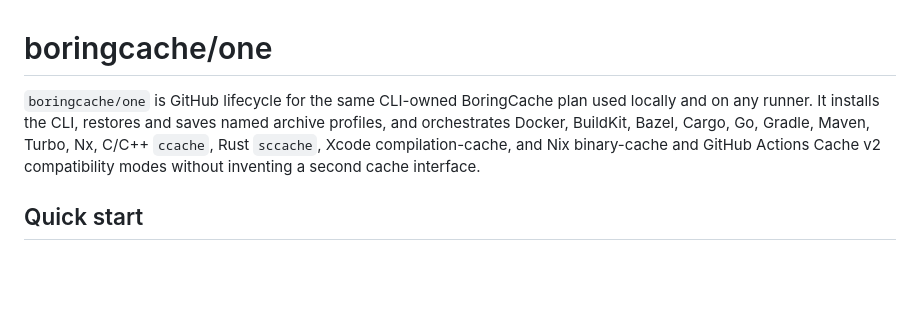
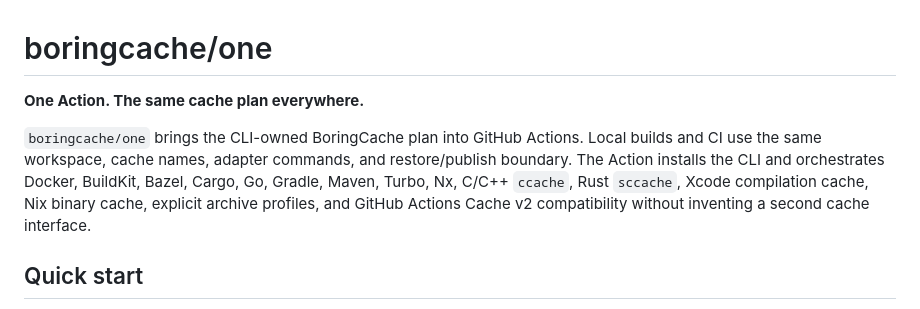
Before and after one commit to boringcache/one, a Markdown page: README.md, the part around one of its changes. Rendered like a GitHub page; blank space fills up the shorter version.

Commit message:
Make the Action README product-first (#55)

```diff
--- a/README.md
+++ b/README.md
@@ -1,11 +1,14 @@
 # boringcache/one
 
-`boringcache/one` is GitHub lifecycle for the same CLI-owned BoringCache plan
-used locally and on any runner. It installs the CLI, restores and saves named
-archive profiles, and orchestrates Docker, BuildKit, Bazel, Cargo, Go, Gradle,
-Maven, Turbo, Nx, C/C++ `ccache`, Rust `sccache`, Xcode compilation-cache, and
-Nix binary-cache and GitHub Actions Cache v2 compatibility
-modes without inventing a second cache interface.
+**One Action. The same cache plan everywhere.**
+
+`boringcache/one` brings the CLI-owned BoringCache plan into GitHub Actions.
+Local builds and CI use the same workspace, cache names, adapter commands, and
+restore/publish boundary. The Action installs the CLI and orchestrates Docker,
+BuildKit, Bazel, Cargo, Go, Gradle, Maven, Turbo, Nx, C/C++ `ccache`, Rust
+`sccache`, Xcode compilation cache, Nix binary cache, explicit archive
+profiles, and GitHub Actions Cache v2 compatibility without inventing a second
+cache interface.
 
 ## Quick start
 
```
Also changed, not shown: other parts of README.md (+2 -2 lines).
